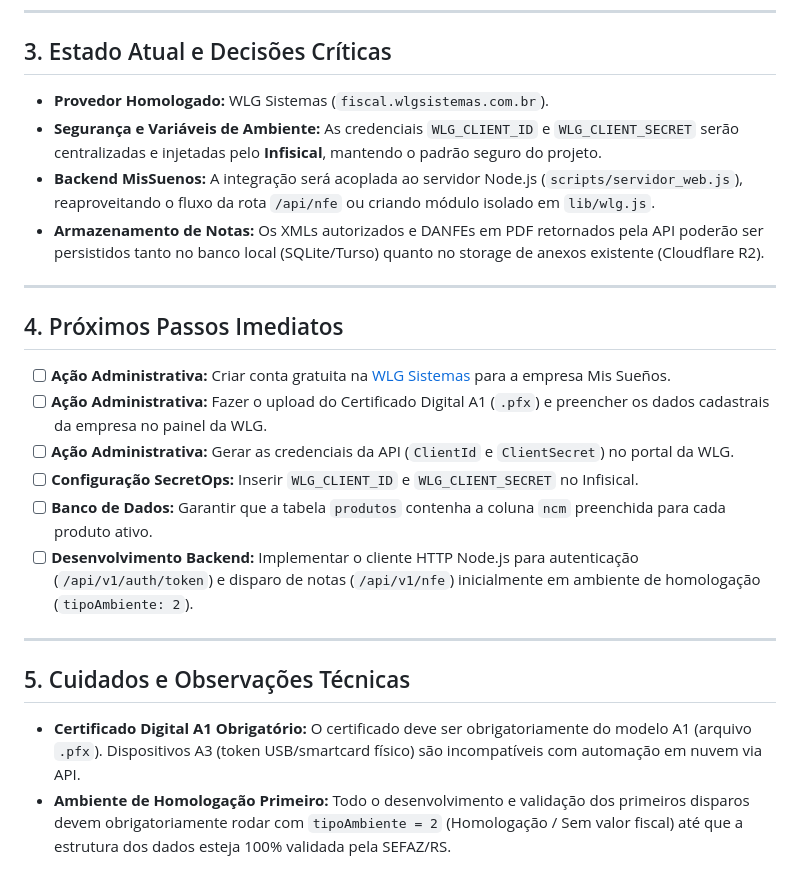
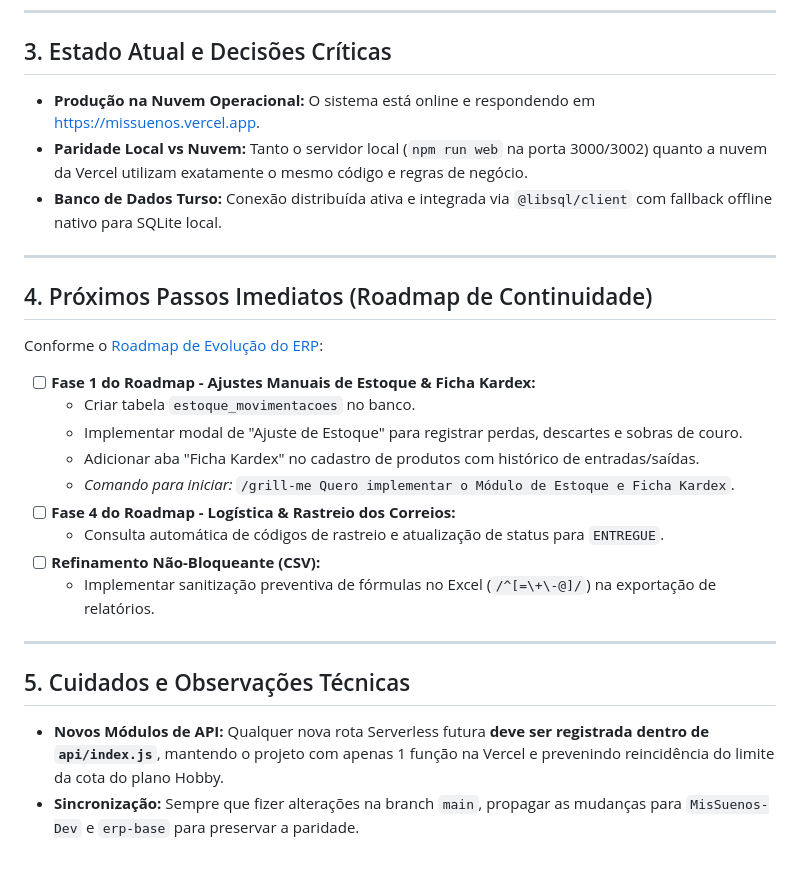
Before and after one commit to gustavorosainformatica/MisSuenos, a Markdown page: HANDOFF.md, the part around one of its changes. GitHub-like rendering.

```diff
--- a/HANDOFF.md
+++ b/HANDOFF.md
@@ -26,23 +60,30 @@
 ---
 
 ## 3. Estado Atual e Decisões Críticas
-- **Provedor Homologado:** WLG Sistemas (`fiscal.wlgsistemas.com.br`).
-- **Segurança e Variáveis de Ambiente:** As credenciais `WLG_CLIENT_ID` e `WLG_CLIENT_SECRET` serão centralizadas e injetadas pelo **Infisical**, mantendo o padrão seguro do projeto.
-- **Backend MisSuenos:** A integração será acoplada ao servidor Node.js (`scripts/servidor_web.js`), reaproveitando o fluxo da rota `/api/nfe` ou criando módulo isolado em `lib/wlg.js`.
-- **Armazenamento de Notas:** Os XMLs autorizados e DANFEs em PDF retornados pela API poderão ser persistidos tanto no banco local (SQLite/Turso) quanto no storage de anexos existente (Cloudflare R2).
+
+- **Produção na Nuvem Operacional:** O sistema está online e respondendo em [https://missuenos.vercel.app](https://missuenos.vercel.app).
+- **Paridade Local vs Nuvem:** Tanto o servidor local (`npm run web` na porta 3000/3002) quanto a nuvem da Vercel utilizam exatamente o mesmo código e regras de negócio.
+- **Banco de Dados Turso:** Conexão distribuída ativa e integrada via `@libsql/client` com fallback offline nativo para SQLite local.
 
 ---
 
-## 4. Próximos Passos Imediatos
-- [ ] **Ação Administrativa:** Criar conta gratuita na [WLG Sistemas](https://wlgsistemas.com.br) para a empresa Mis Sueños.
-- [ ] **Ação Administrativa:** Fazer o upload do Certificado Digital A1 (`.pfx`) e preencher os dados cadastrais da empresa no painel da WLG.
-- [ ] **Ação Administrativa:** Gerar as credenciais da API (`ClientId` e `ClientSecret`) no portal da WLG.
-- [ ] **Configuração SecretOps:** Inserir `WLG_CLIENT_ID` e `WLG_CLIENT_SECRET` no Infisical.
-- [ ] **Banco de Dados:** Garantir que a tabela `produtos` contenha a coluna `ncm` preenchida para cada produto ativo.
-- [ ] **Desenvolvimento Backend:** Implementar o cliente HTTP Node.js para autenticação (`/api/v1/auth/token`) e disparo de notas (`/api/v1/nfe`) inicialmente em ambiente de homologação (`tipoAmbiente: 2`).
+## 4. Próximos Passos Imediatos (Roadmap de Continuidade)
+
+Conforme o [Roadmap de Evolução do ERP](file:///d:/projetos-agy/MisSuenos/ROADMAP_EVOLUCAO_ERP.md):
+
+- [ ] **Fase 1 do Roadmap - Ajustes Manuais de Estoque & Ficha Kardex:**
+  - Criar tabela `estoque_movimentacoes` no banco.
+  - Implementar modal de "Ajuste de Estoque" para registrar perdas, descartes e sobras de couro.
+  - Adicionar aba "Ficha Kardex" no cadastro de produtos com histórico de entradas/saídas.
+  - *Comando para iniciar:* `/grill-me Quero implementar o Módulo de Estoque e Ficha Kardex`.
+- [ ] **Fase 4 do Roadmap - Logística & Rastreio dos Correios:**
+  - Consulta automática de códigos de rastreio e atualização de status para `ENTREGUE`.
+- [ ] **Refinamento Não-Bloqueante (CSV):**
+  - Implementar sanitização preventiva de fórmulas no Excel (`/^[=\+\-@]/`) na exportação de relatórios.
 
 ---
 
 ## 5. Cuidados e Observações Técnicas
-- **Certificado Digital A1 Obrigatório:** O certificado deve ser obrigatoriamente do modelo A1 (arquivo `.pfx`). Dispositivos A3 (token USB/smartcard físico) são incompatíveis com automação em nuvem via API.
-- **Ambiente de Homologação Primeiro:** Todo o desenvolvimento e validação dos primeiros disparos devem obrigatoriamente rodar com `tipoAmbiente = 2` (Homologação / Sem valor fiscal) até que a estrutura dos dados esteja 100% validada pela SEFAZ/RS.
+
+- **Novos Módulos de API:** Qualquer nova rota Serverless futura **deve ser registrada dentro de `api/index.js`**, mantendo o projeto com apenas 1 função na Vercel e prevenindo reincidência do limite da cota do plano Hobby.
+- **Sincronização:** Sempre que fizer alterações na branch `main`, propagar as mudanças para `MisSuenos-Dev` e `erp-base` para preservar a paridade.
```
Also changed, not shown: other parts of HANDOFF.md (+48 -14 lines).
